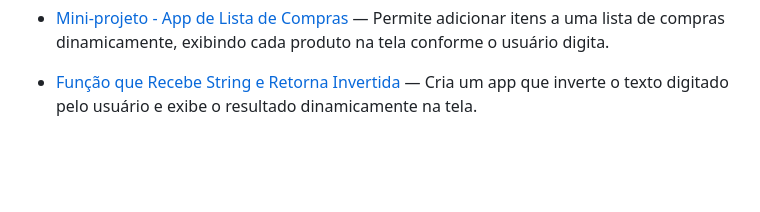
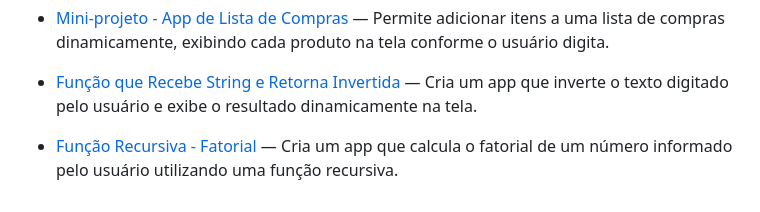
Before and after one commit to geovanesilvajr/html-css-javascript-challenges, a Markdown page: README.md, the part around the change. GitHub-like rendering; blank space fills up the shorter version.

Commit message:
Docs: Aatualizar README desafio 32 - Função Recursiva - Fatorial.

```diff
--- a/README.md
+++ b/README.md
@@ -40,3 +40,4 @@ O objetivo é praticar **JS + lógica de programação** com foco em **desenvolv
 - [Encontrar Maior e Menor Valor](./day-29-maior-menor/index.html) — Cria um app que identifica e exibe o maior e o menor número de um array na tela.
 - [Mini-projeto - App de Lista de Compras](./day-30-shopping-list/index.html) — Permite adicionar itens a uma lista de compras dinamicamente, exibindo cada produto na tela conforme o usuário digita.
 - [Função que Recebe String e Retorna Invertida](./day-31-string-reverse/index.html) — Cria um app que inverte o texto digitado pelo usuário e exibe o resultado dinamicamente na tela.
+- [Função Recursiva - Fatorial](./day-32-recursive-factorial/index.html) — Cria um app que calcula o fatorial de um número informado pelo usuário utilizando uma função recursiva.
```
